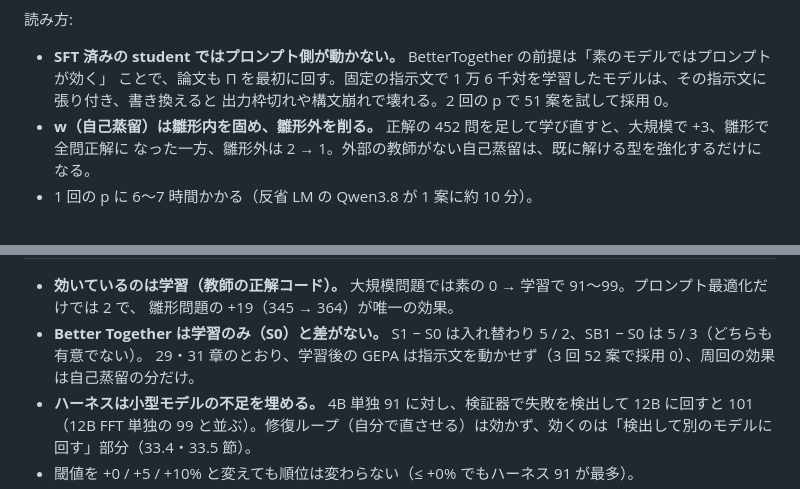
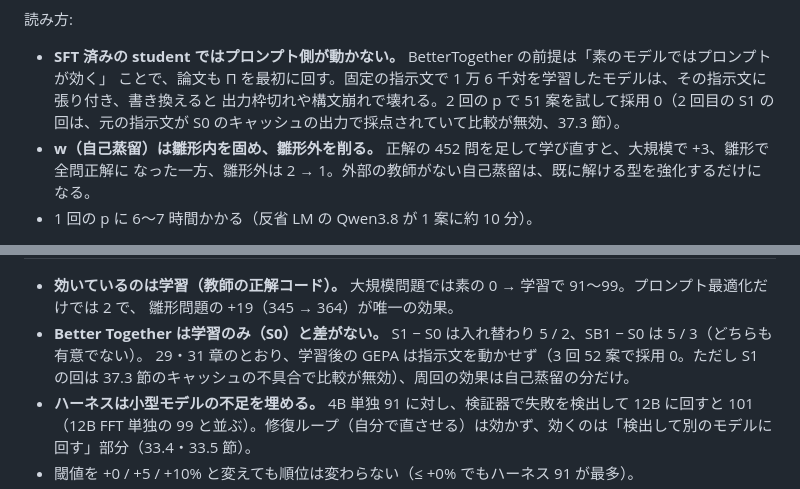
Before and after one commit to ryoww/test_distillation, a Markdown page: ProgAndSpec/DSPy_Shizuoka_V3_handover/RESCORE_REPORT.md, 2 parts joined by grey strips. GitHub-like rendering.

```diff
--- a/ProgAndSpec/DSPy_Shizuoka_V3_handover/RESCORE_REPORT.md
+++ b/ProgAndSpec/DSPy_Shizuoka_V3_handover/RESCORE_REPORT.md
@@ -1612,7 +1612,7 @@ S1 で GEPA をもう一度回した（GPU 1 枚に student と反省 LM を同
 
 - **SFT 済みの student ではプロンプト側が動かない。** BetterTogether の前提は「素のモデルではプロンプトが効く」
   ことで、論文も Π を最初に回す。固定の指示文で 1 万 6 千対を学習したモデルは、その指示文に張り付き、書き換えると
-  出力枠切れや構文崩れで壊れる。2 回の p で 51 案を試して採用 0。
+  出力枠切れや構文崩れで壊れる。2 回の p で 51 案を試して採用 0（2 回目の S1 の回は、元の指示文が S0 のキャッシュの出力で採点されていて比較が無効、37.3 節）。
 - **w（自己蒸留）は雛形内を固め、雛形外を削る。** 正解の 452 問を足して学び直すと、大規模で +3、雛形で全問正解に
   なった一方、雛形外は 2 → 1。外部の教師がない自己蒸留は、既に解ける型を強化するだけになる。
 - 1 回の p に 6〜7 時間かかる（反省 LM の Qwen3.8 が 1 案に約 10 分）。
@@ -1965,7 +1965,7 @@ CPU 時間で解の質が変わり、評価は 8 問並列・CP-SAT 8〜16 worke
 - **効いているのは学習（教師の正解コード）。** 大規模問題では素の 0 → 学習で 91〜99。プロンプト最適化だけでは 2 で、
   雛形問題の +19（345 → 364）が唯一の効果。
 - **Better Together は学習のみ（S0）と差がない。** S1 − S0 は入れ替わり 5 / 2、SB1 − S0 は 5 / 3（どちらも有意でない）。
-  29・31 章のとおり、学習後の GEPA は指示文を動かせず（3 回 52 案で採用 0）、周回の効果は自己蒸留の分だけ。
+  29・31 章のとおり、学習後の GEPA は指示文を動かせず（3 回 52 案で採用 0。ただし S1 の回は 37.3 節のキャッシュの不具合で比較が無効）、周回の効果は自己蒸留の分だけ。
 - **ハーネスは小型モデルの不足を埋める。** 4B 単独 91 に対し、検証器で失敗を検出して 12B に回すと 101（12B FFT 単独の 99
   と並ぶ）。修復ループ（自分で直させる）は効かず、効くのは「検出して別のモデルに回す」部分（33.4・33.5 節）。
 - 閾値を +0 / +5 / +10% と変えても順位は変わらない（≤ +0% でもハーネス 91 が最多）。
```
Also changed, not shown: report/20261008/base_model_and_schema_share.md (+3 -1 lines).
